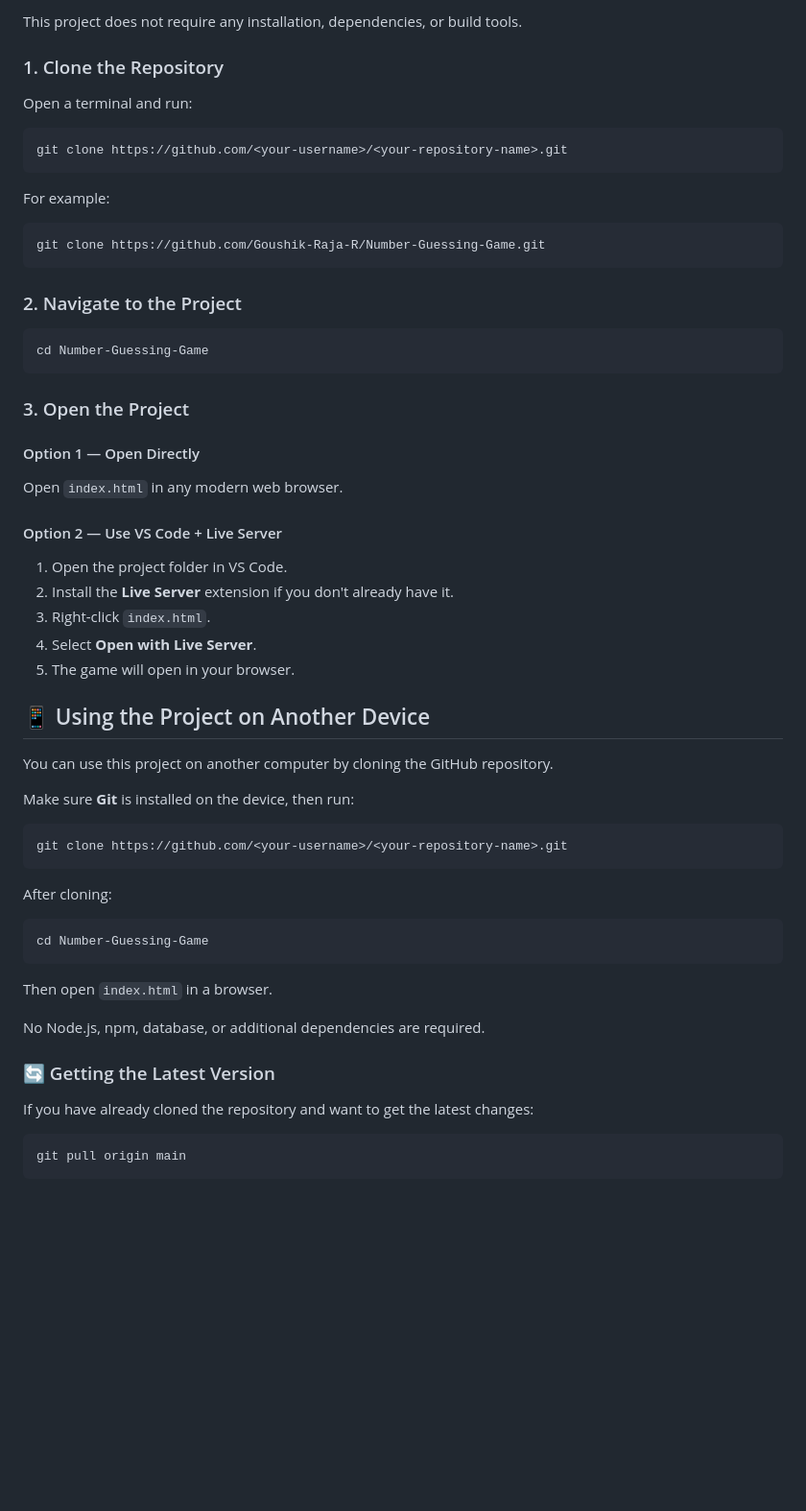
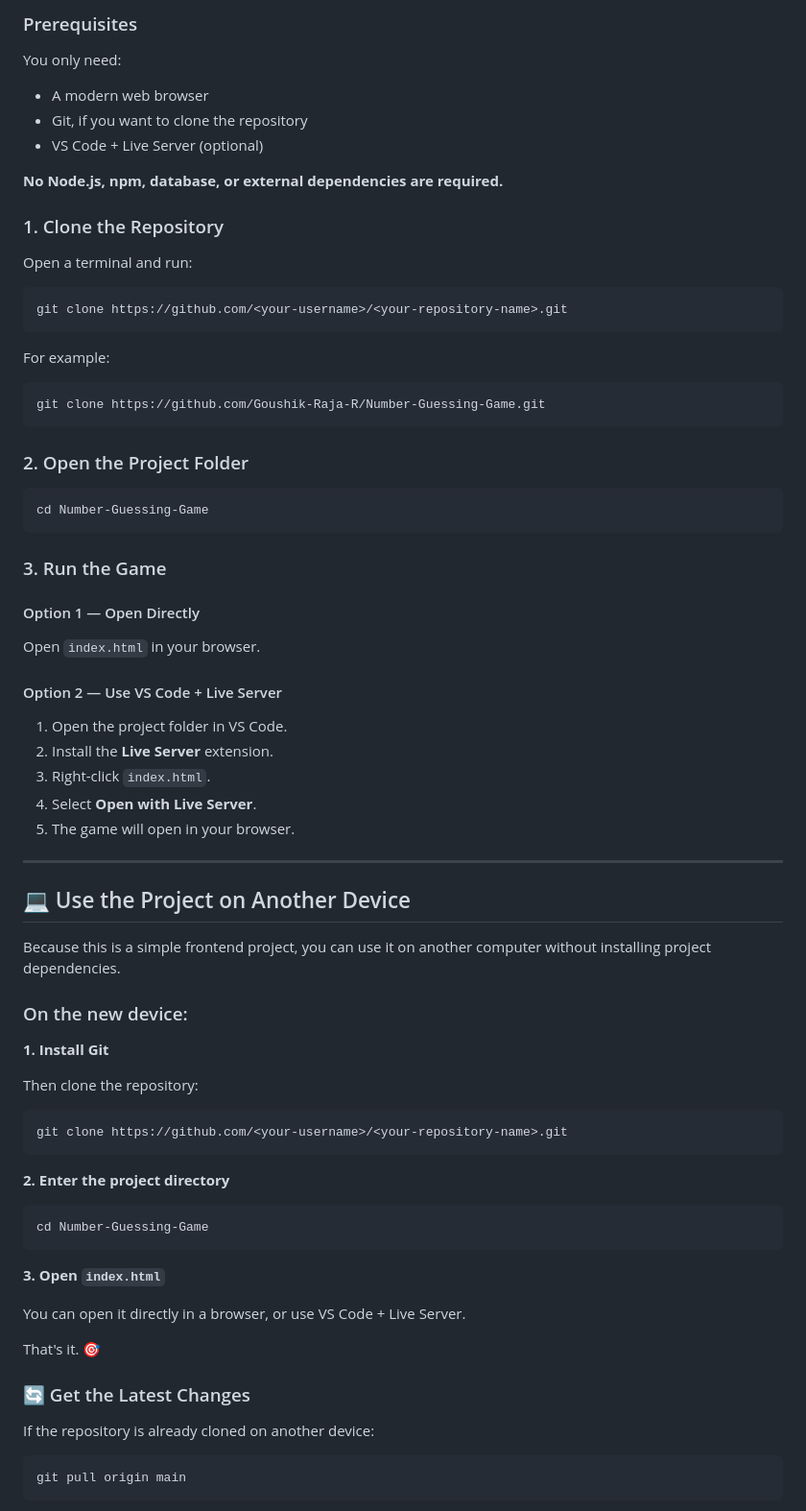
Before and after one commit to AravindMuthusamy1306/Number_Guessing_Game, a Markdown page: README.md, the part around one of its changes. Shown at 96% size. Drawn GitHub-style; blank space fills up the shorter version.

````diff
--- a/README.md
+++ b/README.md
@@ -60,5 +83,13 @@ Number-Guessing-Game/
 
-This project does not require any installation, dependencies, or build tools.
+### Prerequisites
+
+You only need:
+
+- A modern web browser
+- Git, if you want to clone the repository
+- VS Code + Live Server (optional)
+
+**No Node.js, npm, database, or external dependencies are required.**
 
 ### 1. Clone the Repository
 
@@ -74,49 +105,57 @@ For example:
 git clone https://github.com/Goushik-Raja-R/Number-Guessing-Game.git
 ```
 
-### 2. Navigate to the Project
+### 2. Open the Project Folder
 
 ```bash
 cd Number-Guessing-Game
 ```
 
-### 3. Open the Project
+### 3. Run the Game
 
 #### Option 1 — Open Directly
 
-Open `index.html` in any modern web browser.
+Open `index.html` in your browser.
 
 #### Option 2 — Use VS Code + Live Server
 
 1. Open the project folder in VS Code.
-2. Install the **Live Server** extension if you don't already have it.
+2. Install the **Live Server** extension.
 3. Right-click `index.html`.
 4. Select **Open with Live Server**.
 5. The game will open in your browser.
 
-## 📱 Using the Project on Another Device
+---
 
-You can use this project on another computer by cloning the GitHub repository.
+## 💻 Use the Project on Another Device
 
-Make sure **Git** is installed on the device, then run:
+Because this is a simple frontend project, you can use it on another computer without installing project dependencies.
+
+### On the new device:
+
+**1. Install Git**
+
+Then clone the repository:
 
 ```bash
 git clone https://github.com/<your-username>/<your-repository-name>.git
 ```
 
-After cloning:
+**2. Enter the project directory**
 
 ```bash
 cd Number-Guessing-Game
 ```
 
-Then open `index.html` in a browser.
+**3. Open `index.html`**
 
-No Node.js, npm, database, or additional dependencies are required.
+You can open it directly in a browser, or use VS Code + Live Server.
 
-### 🔄 Getting the Latest Version
+That's it. 🎯
 
-If you have already cloned the repository and want to get the latest changes:
+### 🔄 Get the Latest Changes
+
+If the repository is already cloned on another device:
 
 ```bash
 git pull origin main
````
Also changed, not shown: other parts of README.md (+91 -31 lines).
